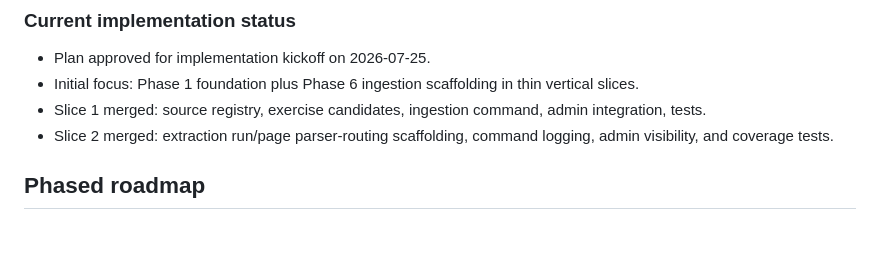
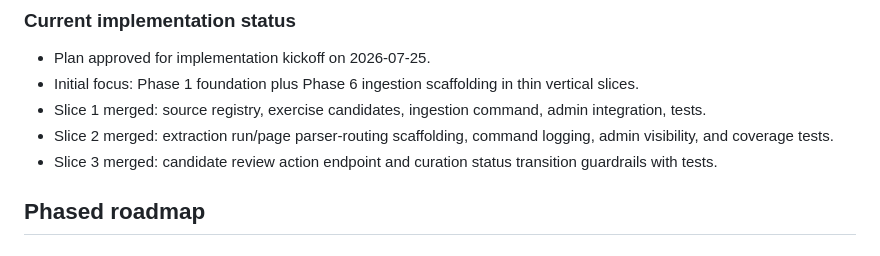
Before and after one commit to stompsy/spotter, a Markdown page: docs/plan.md, the part around the change. Drawn GitHub-style.

Commit message:
docs(plan): mark slice 3 as merged

```diff
--- a/docs/plan.md
+++ b/docs/plan.md
@@ -30,6 +30,7 @@ This is the visible implementation roadmap and status tracker in the workspace.
 - Initial focus: Phase 1 foundation plus Phase 6 ingestion scaffolding in thin vertical slices.
 - Slice 1 merged: source registry, exercise candidates, ingestion command, admin integration, tests.
 - Slice 2 merged: extraction run/page parser-routing scaffolding, command logging, admin visibility, and coverage tests.
+- Slice 3 merged: candidate review action endpoint and curation status transition guardrails with tests.
 
 ## Phased roadmap
 
```
